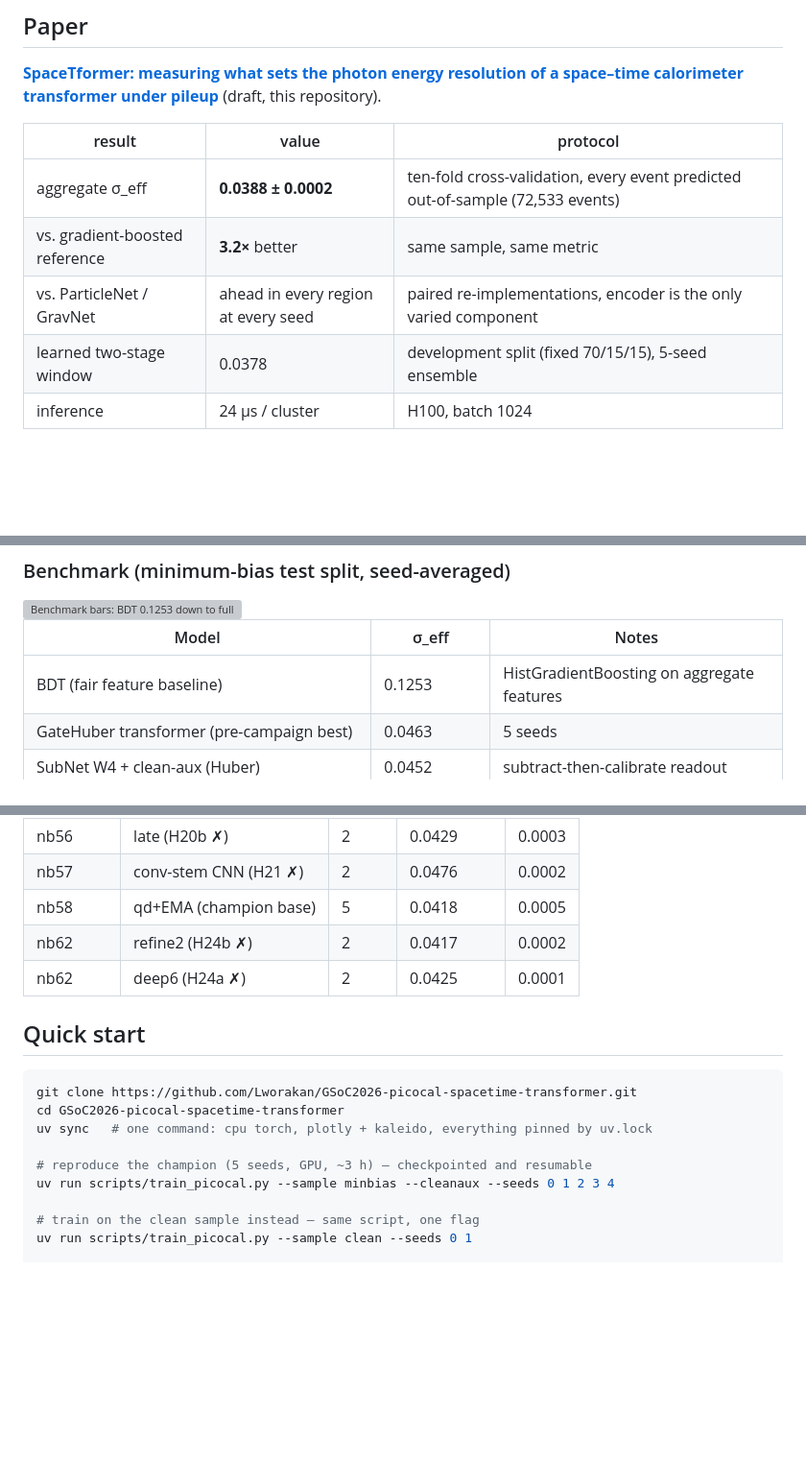
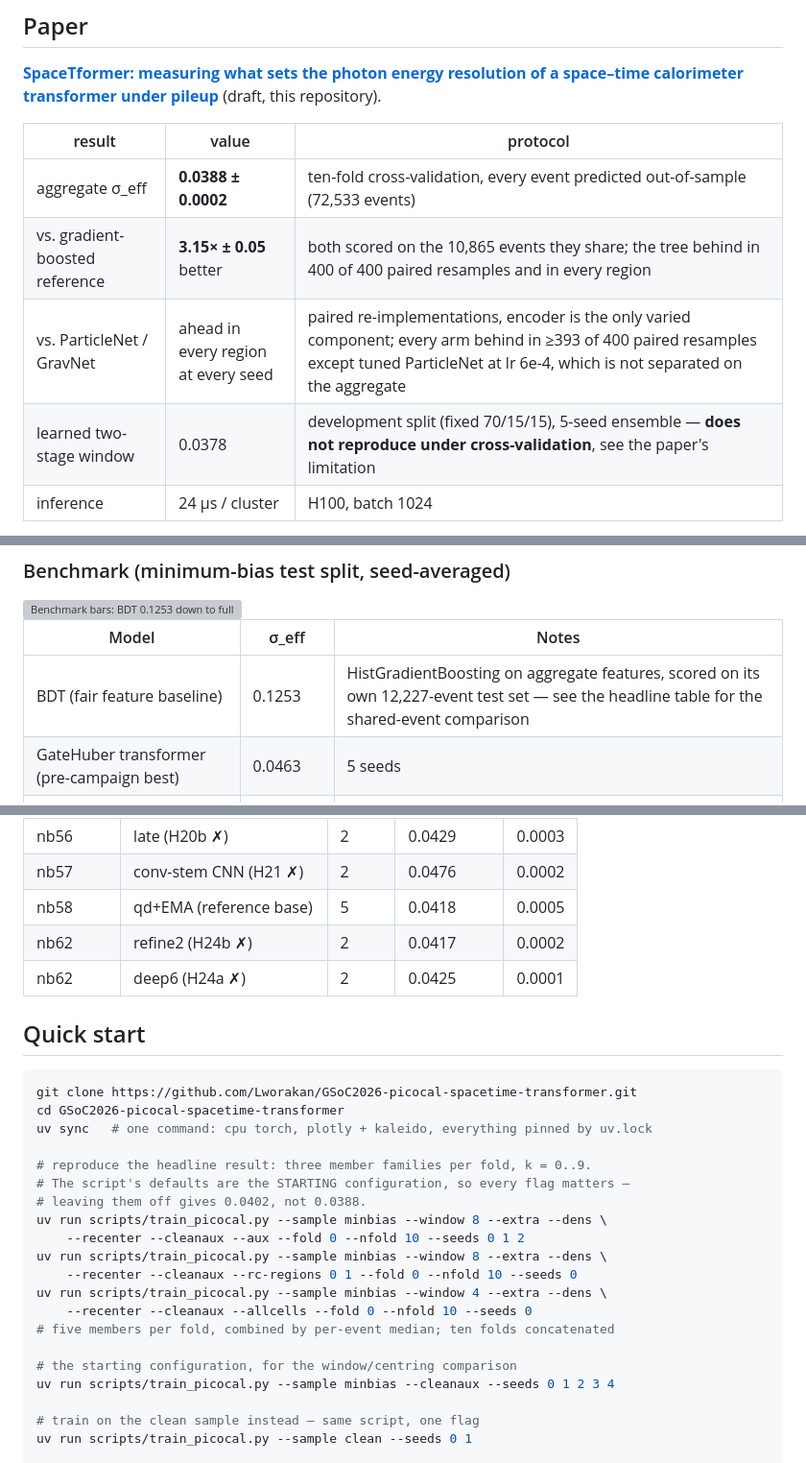
Before and after one commit to Lworakan/GSoC2026-picocal-spacetime-transformer, a Markdown page: README.md, 3 parts joined by grey strips. Shown at 96% size. Drawn GitHub-style; folded sections open; blank space fills up the shorter version; grey boxes are pictures that could not be loaded.

Commit message:
readme: carry the audit's corrections across from the paper
The quick-start command labelled "reproduce the champion" runs the script's
defaults, which are the starting configuration -- it reproduces 0.0402, not
0.0388. The three member families are now spelled out with every flag.

The headline table divided the tree's score by the ensemble's across two
different protocols and event sets; it now quotes the shared-event
comparison, 3.15x +/- 0.05 with the tree behind in 400 of 400 paired
resamples. The encoder row records the one tuned arm that is not separated on
the aggregate, and the two-stage row says on its face that the gain does not
reproduce under cross-validation.

The configuration count reads 134 with its counting rule, matching the paper,
and "champion" is gone from the two places it survived the rename.

```diff
--- a/README.md
+++ b/README.md
@@ -28,9 +28,9 @@ calorimeter transformer under pileup](paper/main.pdf)** (draft, this repository)
 | result | value | protocol |
 |---|---|---|
 | aggregate σ_eff | **0.0388 ± 0.0002** | ten-fold cross-validation, every event predicted out-of-sample (72,533 events) |
-| vs. gradient-boosted reference | **3.2×** better | same sample, same metric |
-| vs. ParticleNet / GravNet | ahead in every region at every seed | paired re-implementations, encoder is the only varied component |
-| learned two-stage window | 0.0378 | development split (fixed 70/15/15), 5-seed ensemble |
+| vs. gradient-boosted reference | **3.15× ± 0.05** better | both scored on the 10,865 events they share; the tree behind in 400 of 400 paired resamples and in every region |
+| vs. ParticleNet / GravNet | ahead in every region at every seed | paired re-implementations, encoder is the only varied component; every arm behind in ≥393 of 400 paired resamples except tuned ParticleNet at lr 6e-4, which is not separated on the aggregate |
+| learned two-stage window | 0.0378 | development split (fixed 70/15/15), 5-seed ensemble — **does not reproduce under cross-validation**, see the paper's limitation |
 | inference | 24 µs / cluster | H100, batch 1024 |
 
 Every number in the paper is produced by a script in this repository from the
@@ -86,7 +86,7 @@ differences below 0.002 are treated as noise throughout.
 
 | Model | σ_eff | Notes |
 |---|---|---|
-| BDT (fair feature baseline) | 0.1253 | HistGradientBoosting on aggregate features |
+| BDT (fair feature baseline) | 0.1253 | HistGradientBoosting on aggregate features, scored on its own 12,227-event test set — see the headline table for the shared-event comparison |
 | GateHuber transformer (pre-campaign best) | 0.0463 | 5 seeds |
 | SubNet W4 + clean-aux (Huber) | 0.0452 | subtract-then-calibrate readout |
 | + quantile head, per seed | 0.0438 – 0.0448 | 5 seeds |
@@ -239,7 +239,7 @@ Wins are rare by design — each row is a pre-registered experiment, not a tunin
 | nb56 | lgpull+late | 2 | 0.0424 | 0.0000 |
 | nb56 | late (H20b ✗) | 2 | 0.0429 | 0.0003 |
 | nb57 | conv-stem CNN (H21 ✗) | 2 | 0.0476 | 0.0002 |
-| nb58 | qd+EMA (champion base) | 5 | 0.0418 | 0.0005 |
+| nb58 | qd+EMA (reference base) | 5 | 0.0418 | 0.0005 |
 | nb62 | refine2 (H24b ✗) | 2 | 0.0417 | 0.0002 |
 | nb62 | deep6 (H24a ✗) | 2 | 0.0425 | 0.0001 |
 
@@ -252,7 +252,18 @@ git clone https://github.com/Lworakan/GSoC2026-picocal-spacetime-transformer.git
 cd GSoC2026-picocal-spacetime-transformer
 uv sync   # one command: cpu torch, plotly + kaleido, everything pinned by uv.lock
 
-# reproduce the champion (5 seeds, GPU, ~3 h) — checkpointed and resumable
+# reproduce the headline result: three member families per fold, k = 0..9.
+# The script's defaults are the STARTING configuration, so every flag matters —
+# leaving them off gives 0.0402, not 0.0388.
+uv run scripts/train_picocal.py --sample minbias --window 8 --extra --dens \
+    --recenter --cleanaux --aux --fold 0 --nfold 10 --seeds 0 1 2
+uv run scripts/train_picocal.py --sample minbias --window 8 --extra --dens \
+    --recenter --cleanaux --rc-regions 0 1 --fold 0 --nfold 10 --seeds 0
+uv run scripts/train_picocal.py --sample minbias --window 4 --extra --dens \
+    --recenter --cleanaux --allcells --fold 0 --nfold 10 --seeds 0
+# five members per fold, combined by per-event median; ten folds concatenated
+
+# the starting configuration, for the window/centring comparison
 uv run scripts/train_picocal.py --sample minbias --cleanaux --seeds 0 1 2 3 4
 
 # train on the clean sample instead — same script, one flag
```
Also changed, not shown: other parts of README.md (+1 -1 lines).
